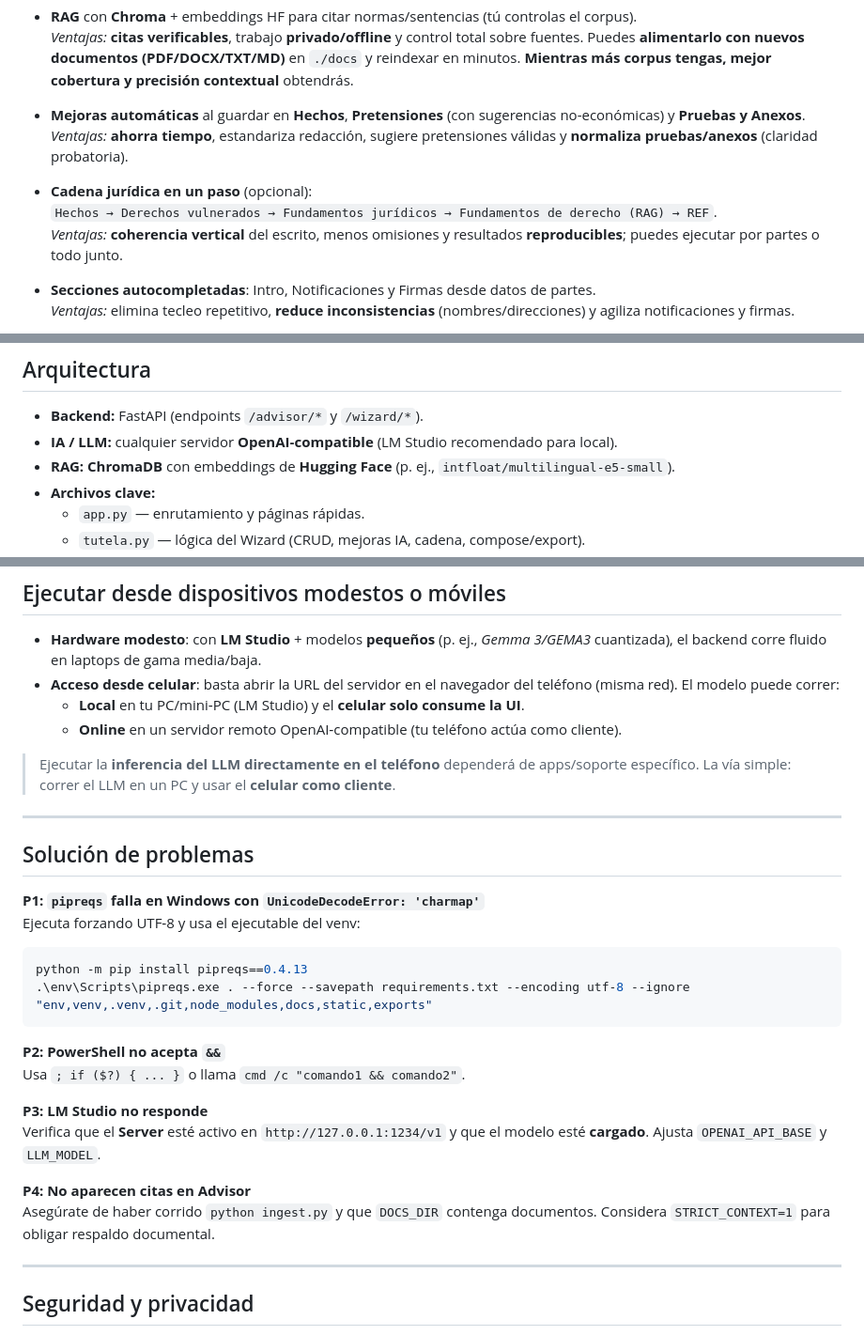
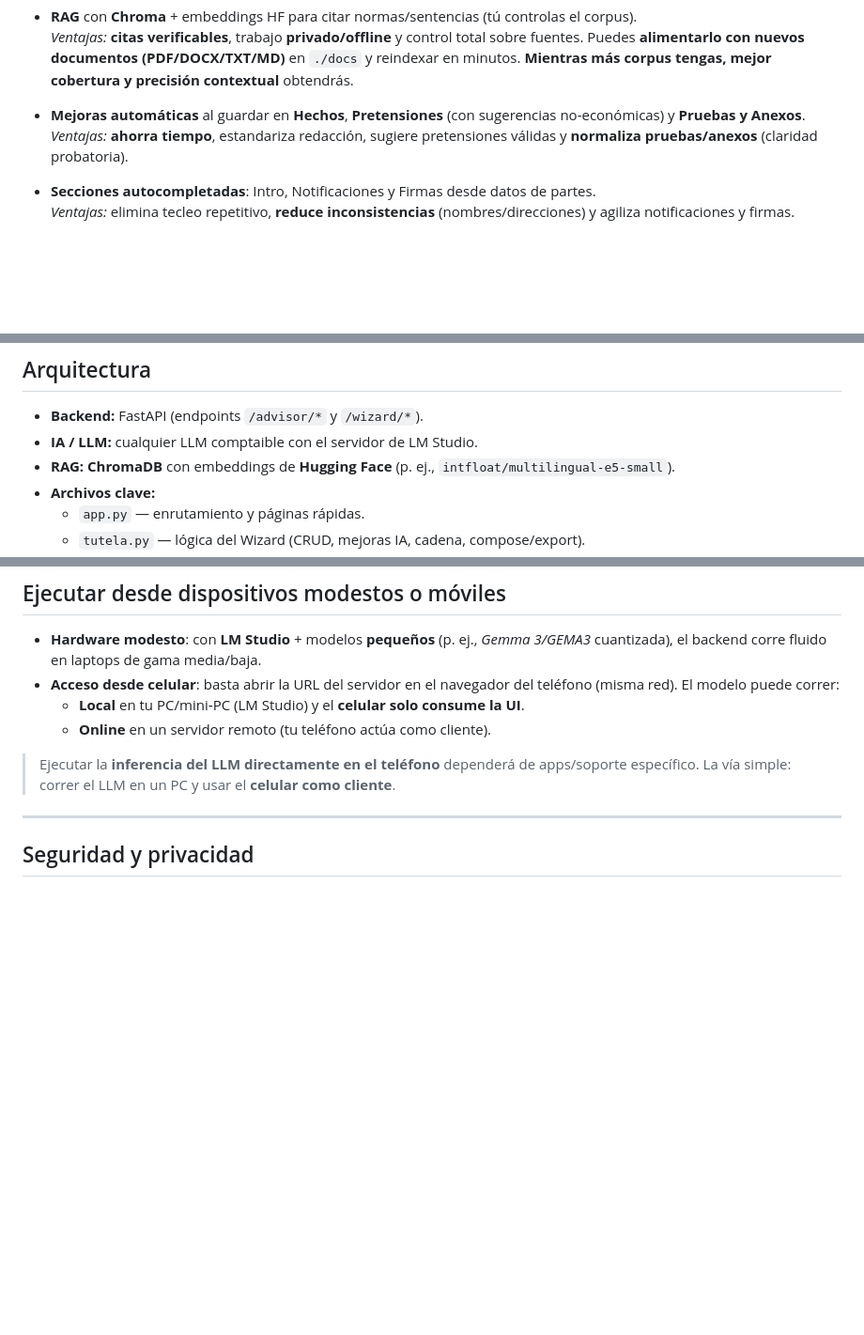
Before and after one commit to Kasuzu/Tutelia, a Markdown page: README.md, 3 parts joined by grey strips. Shown at 94% size. Drawn GitHub-style; blank space fills up the shorter version.

````diff
--- a/README.md
+++ b/README.md
@@ -79,9 +79,6 @@ Este proyecto ayuda a **estructurar** y **mejorar** el escrito de tutela, sugier
 - **Mejoras automáticas** al guardar en **Hechos**, **Pretensiones** (con sugerencias no-económicas) y **Pruebas y Anexos**.
   *Ventajas:* **ahorra tiempo**, estandariza redacción, sugiere pretensiones válidas y **normaliza pruebas/anexos** (claridad probatoria).
 
-- **Cadena jurídica en un paso** (opcional):
-  `Hechos → Derechos vulnerados → Fundamentos jurídicos → Fundamentos de derecho (RAG) → REF`.
-  *Ventajas:* **coherencia vertical** del escrito, menos omisiones y resultados **reproducibles**; puedes ejecutar por partes o todo junto.
 
 - **Secciones autocompletadas**: Intro, Notificaciones y Firmas desde datos de partes.
   *Ventajas:* elimina tecleo repetitivo, **reduce inconsistencias** (nombres/direcciones) y agiliza notificaciones y firmas.
@@ -105,7 +102,7 @@ Este proyecto ayuda a **estructurar** y **mejorar** el escrito de tutela, sugier
 ## Arquitectura
 
 - **Backend:** FastAPI (endpoints `/advisor/*` y `/wizard/*`).
-- **IA / LLM:** cualquier servidor **OpenAI‑compatible** (LM Studio recomendado para local).
+- **IA / LLM:** cualquier LLM comptaible con el servidor de LM Studio.
 - **RAG:** **ChromaDB** con embeddings de **Hugging Face** (p. ej., `intfloat/multilingual-e5-small`).
 - **Archivos clave:**
   - `app.py` — enrutamiento y páginas rápidas.
@@ -298,31 +295,13 @@ STRICT_CONTEXT=0
 - **Hardware modesto**: con **LM Studio** + modelos **pequeños** (p. ej., *Gemma 3/GEMA3* cuantizada), el backend corre fluido en laptops de gama media/baja.
 - **Acceso desde celular**: basta abrir la URL del servidor en el navegador del teléfono (misma red). El modelo puede correr:
   - **Local** en tu PC/mini‑PC (LM Studio) y el **celular solo consume la UI**.
-  - **Online** en un servidor remoto OpenAI‑compatible (tu teléfono actúa como cliente).
+  - **Online** en un servidor remoto  (tu teléfono actúa como cliente).
 
 > Ejecutar la **inferencia del LLM directamente en el teléfono** dependerá de apps/soporte específico. La vía simple: correr el LLM en un PC y usar el **celular como cliente**.
 
 ---
 
-## Solución de problemas
 
-**P1: `pipreqs` falla en Windows con `UnicodeDecodeError: 'charmap'`**
-Ejecuta forzando UTF‑8 y usa el ejecutable del venv:
-```powershell
-python -m pip install pipreqs==0.4.13
-.\env\Scripts\pipreqs.exe . --force --savepath requirements.txt --encoding utf-8 --ignore "env,venv,.venv,.git,node_modules,docs,static,exports"
-```
-
-**P2: PowerShell no acepta `&&`**
-Usa `; if ($?) { ... }` o llama `cmd /c "comando1 && comando2"`.
-
-**P3: LM Studio no responde**
-Verifica que el **Server** esté activo en `http://127.0.0.1:1234/v1` y que el modelo esté **cargado**. Ajusta `OPENAI_API_BASE` y `LLM_MODEL`.
-
-**P4: No aparecen citas en Advisor**
-Asegúrate de haber corrido `python ingest.py` y que `DOCS_DIR` contenga documentos. Considera `STRICT_CONTEXT=1` para obligar respaldo documental.
-
----
 
 ## Seguridad y privacidad
 
````
Also changed, not shown: other parts of README.md (+2 -2 lines).
